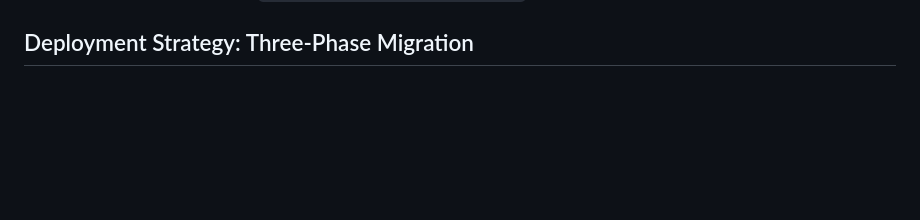
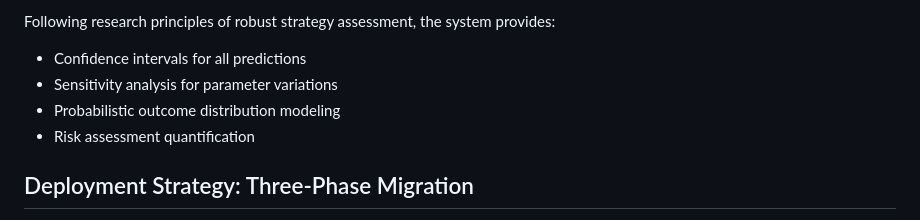
Before and after one commit to UC-Berkeley-I-School/datasci-210-2025-summer-formula1, a Markdown page: deliverables/README.md, the part around one of its changes. Drawn GitHub-style; blank space fills up the shorter version.

```diff
--- a/deliverables/README.md
+++ b/deliverables/README.md
@@ -196,3 +268,9 @@ All components must agree on data formats:
+Following research principles of robust strategy assessment, the system provides:
+- Confidence intervals for all predictions
+- Sensitivity analysis for parameter variations
+- Probabilistic outcome distribution modeling
+- Risk assessment quantification
+
 ## Deployment Strategy: Three-Phase Migration
 
 Our deployment strategy follows a three-phase approach that begins with the simplest possible architecture and progressively adds containerization and orchestration capabilities. This graduated strategy allows us to validate our application logic and data flows before introducing infrastructure complexity, reducing the risk of conflating application issues with deployment challenges.
```
Also changed, not shown: other parts of deliverables/README.md (+72 -0 lines).
